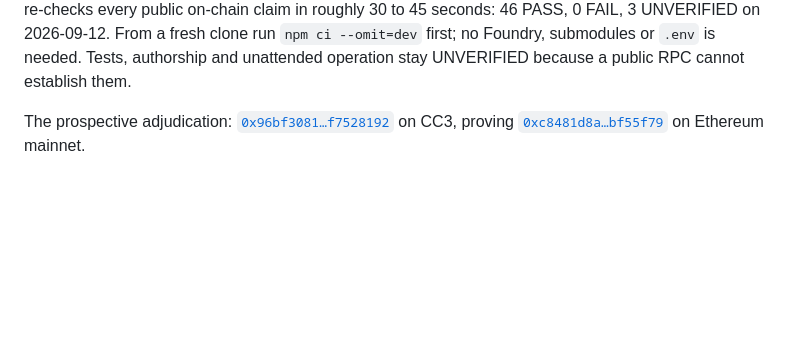
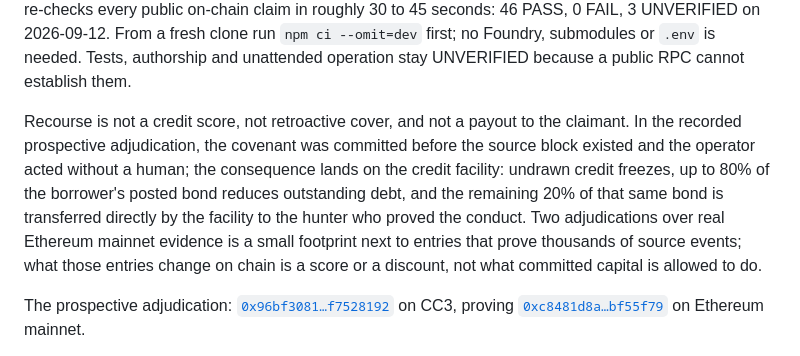
Before and after one commit to Ridwannurudeen/recourse, a Markdown page: docs/submission-form.md, the part around the change. Drawn GitHub-style; blank space fills up the shorter version.

Commit message:
docs: say what Recourse is not, and where the hunter's payment comes from
The submission copy argued the thesis but never drew the boundary
against the things it is nearest to: a credit score, retroactive cover,
a payout to the claimant.

State the consequence the way the contract implements it. The hunter is
paid from the borrower's posted bond, transferred by the facility at
breach - 80% against outstanding debt, the remainder to the prover -
not from the proof-job market, which has never paid anything. Scope the
pre-commitment claim to the prospective record, since the second
adjudication was retrospective.

```diff
--- a/docs/submission-form.md
+++ b/docs/submission-form.md
@@ -42,6 +42,15 @@ evidence artefact. `npm run judge:verify` re-checks every public on-chain claim
 46 PASS, 0 FAIL, 3 UNVERIFIED on 2026-09-12. From a fresh clone run `npm ci --omit=dev` first; no Foundry,
 submodules or `.env` is needed. Tests, authorship and unattended operation stay UNVERIFIED because a public
 RPC cannot establish them.
+
+Recourse is not a credit score, not retroactive cover, and not a payout to the claimant. In the recorded
+prospective adjudication, the covenant was committed before the source block existed and the operator
+acted without a human; the consequence lands on the credit facility: undrawn credit freezes, up to 80%
+of the borrower's posted bond reduces outstanding debt, and the remaining 20% of that same bond is
+transferred directly by the facility to the hunter who proved the conduct. Two
+adjudications over real Ethereum mainnet evidence is a small footprint next to entries that prove
+thousands of source events; what those entries change on chain is a score or a discount, not what
+committed capital is allowed to do.
 
 The prospective adjudication: [`0x96bf3081…f7528192`](https://creditcoin-testnet.blockscout.com/tx/0x96bf3081614a76c8df459eaeffe50975556883dd0e39d622758ca468f7528192) on CC3, proving [`0xc8481d8a…bf55f79`](https://etherscan.io/tx/0xc8481d8afbc2d439df53a6756fea1c61b0c2253703e53f4b5416d45fdbf55f79) on Ethereum mainnet.
 
```
